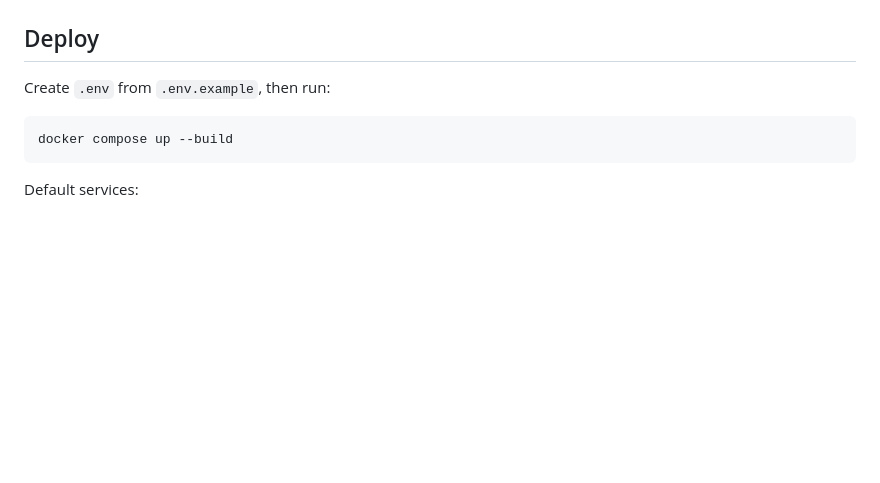
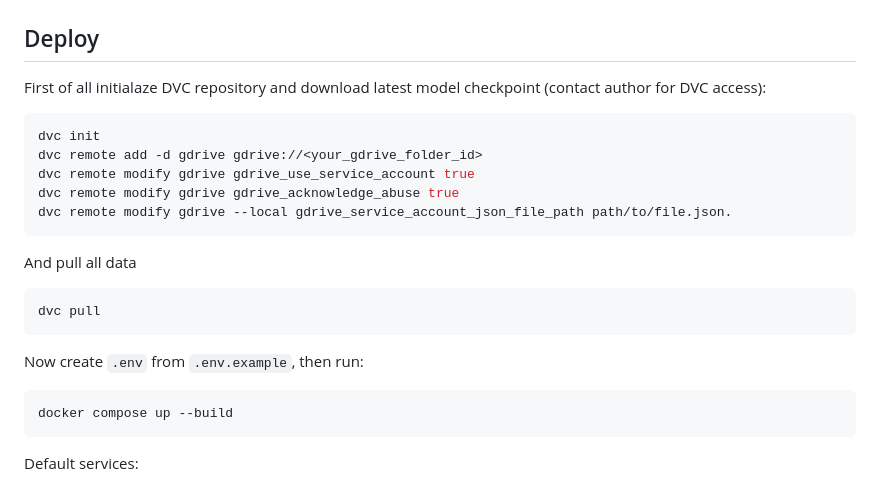
Before and after one commit to LowIQCoder/lucida, a Markdown page: README.md, the part around the change. GitHub-like rendering; blank space fills up the shorter version.

````diff
--- a/README.md
+++ b/README.md
@@ -66,7 +66,21 @@ The model does not generate pixels. This keeps inference small and lets the brow
 
 ## Deploy
 
-Create `.env` from `.env.example`, then run:
+First of all initialaze DVC repository and download latest model checkpoint (contact author for DVC access):
+```bash
+dvc init
+dvc remote add -d gdrive gdrive://<your_gdrive_folder_id>
+dvc remote modify gdrive gdrive_use_service_account true
+dvc remote modify gdrive gdrive_acknowledge_abuse true
+dvc remote modify gdrive --local gdrive_service_account_json_file_path path/to/file.json.
+```
+
+And pull all data
+```bash
+dvc pull
+```
+
+Now create `.env` from `.env.example`, then run:
 
 ```bash
 docker compose up --build
````
